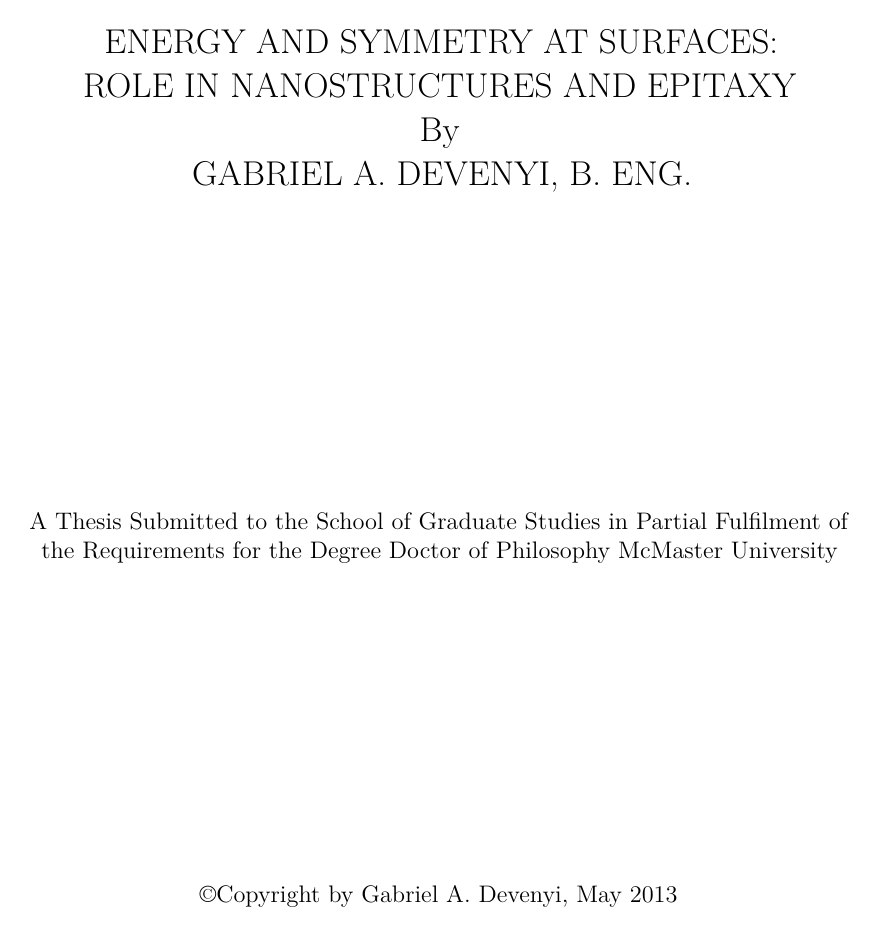
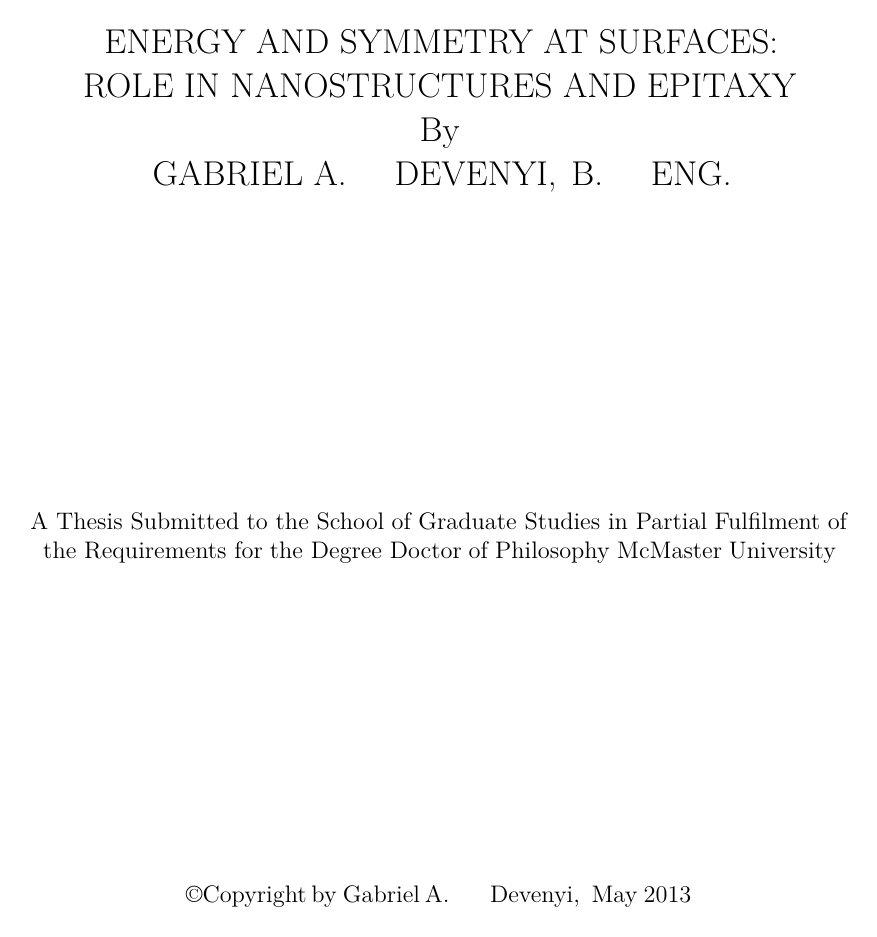
Before and after one commit to gdevenyi/mcmaster.latex, a LaTeX thesis (mcmaster_template.tex): page 2 of 12. Compiled offline with pdfLaTeX.

Commit message:
Improve microtype settings

```diff
--- a/mcmaster_template.tex
+++ b/mcmaster_template.tex
@@ -6,7 +6,8 @@
 \usepackage[all,warning]{onlyamsmath}%Warn about non-ams math useage, suggest improvements
 \usepackage[letterpaper,twoside,top=3.8cm,bottom=2.5cm,inner=2.5cm,outer=3.8cm]{geometry} %Sets up basic page dimensions
 \usepackage[newcommands]{ragged2e} %provides better \right \left and \Centering, replaces old commands with improved ones
-\usepackage[tracking=true,kerning=true,expansion]{microtype} %makes type look better
+\usepackage[tracking=true,kerning=true,expansion=true,spacing=true]{microtype} %makes type look better
+\microtypecontext{spacing=nonfrench}
 \usepackage{booktabs} %makes tables look better
 \usepackage{siunitx} %provides standard printing for SI units
 \usepackage[breaklinks,hidelinks]{hyperref} %Provides clickable links
```
